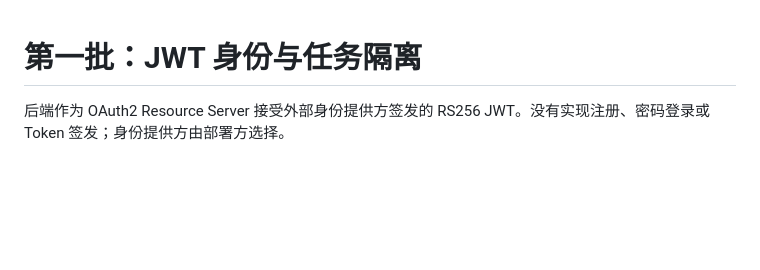
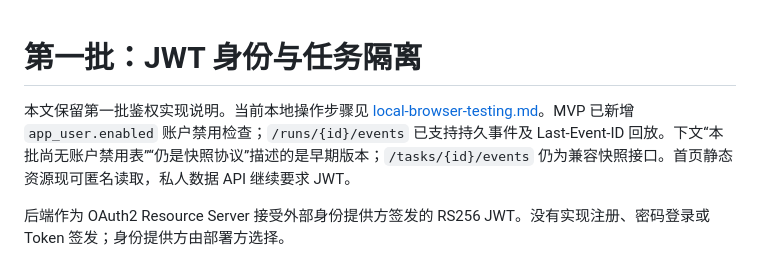
Before and after one commit to bai-feng-yu/ProjectScope, a Markdown page: docs/authentication.md, the part around the change. GitHub-like rendering; blank space fills up the shorter version.

Commit message:
docs: Add feature overview and local browser testing walkthrough

```diff
--- a/docs/authentication.md
+++ b/docs/authentication.md
@@ -1,4 +1,6 @@
 # 第一批：JWT 身份与任务隔离
+
+本文保留第一批鉴权实现说明。当前本地操作步骤见 [local-browser-testing.md](local-browser-testing.md)。MVP 已新增 `app_user.enabled` 账户禁用检查；`/runs/{id}/events` 已支持持久事件及 Last-Event-ID 回放。下文“本批尚无账户禁用表”“仍是快照协议”描述的是早期版本；`/tasks/{id}/events` 仍为兼容快照接口。首页静态资源现可匿名读取，私人数据 API 继续要求 JWT。
 
 后端作为 OAuth2 Resource Server 接受外部身份提供方签发的 RS256 JWT。没有实现注册、密码登录或 Token 签发；身份提供方由部署方选择。
 
```
Also changed, not shown: docs/local-browser-testing.md (added, +303 -0 lines), docs/mvp-deployment.md (+2 -0 lines).
